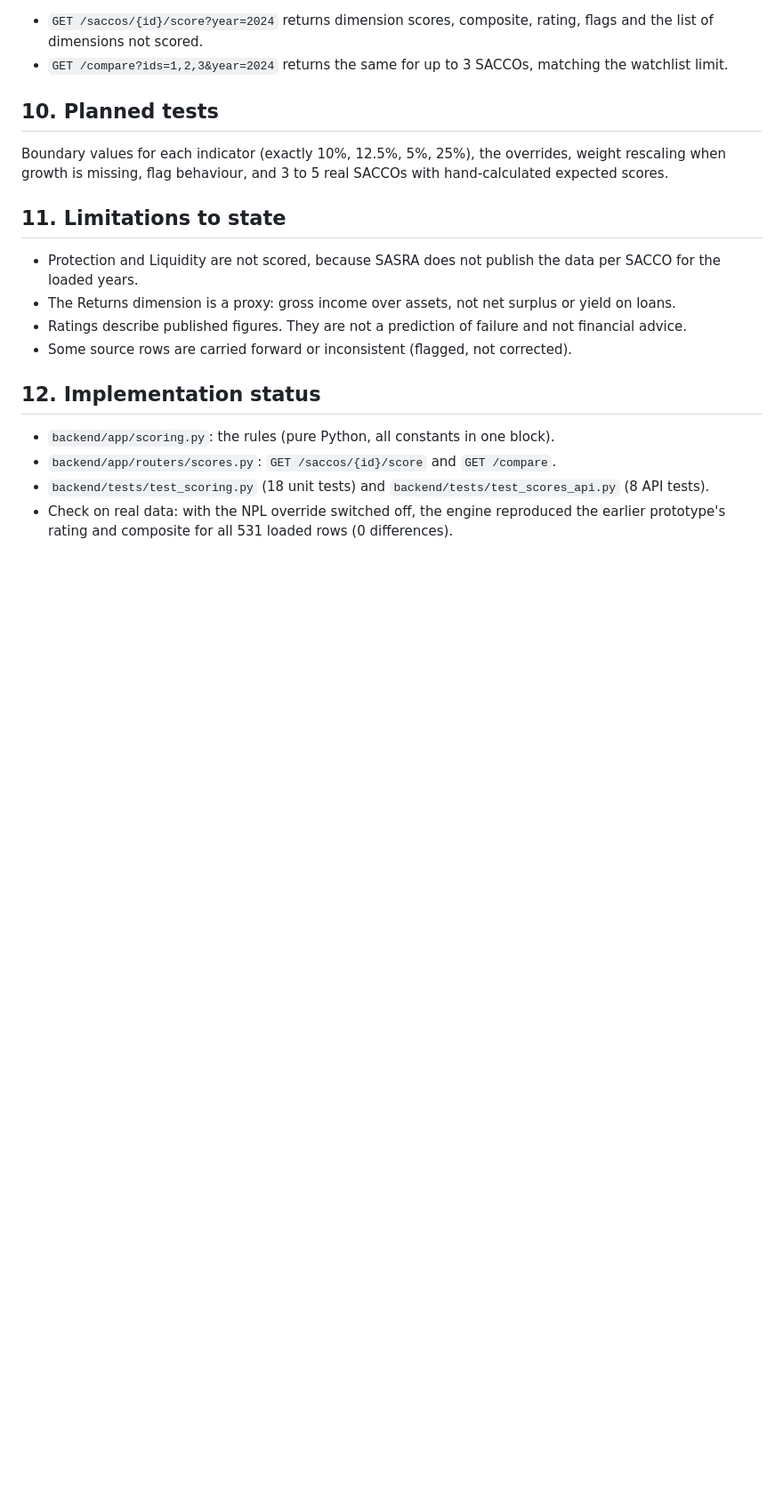
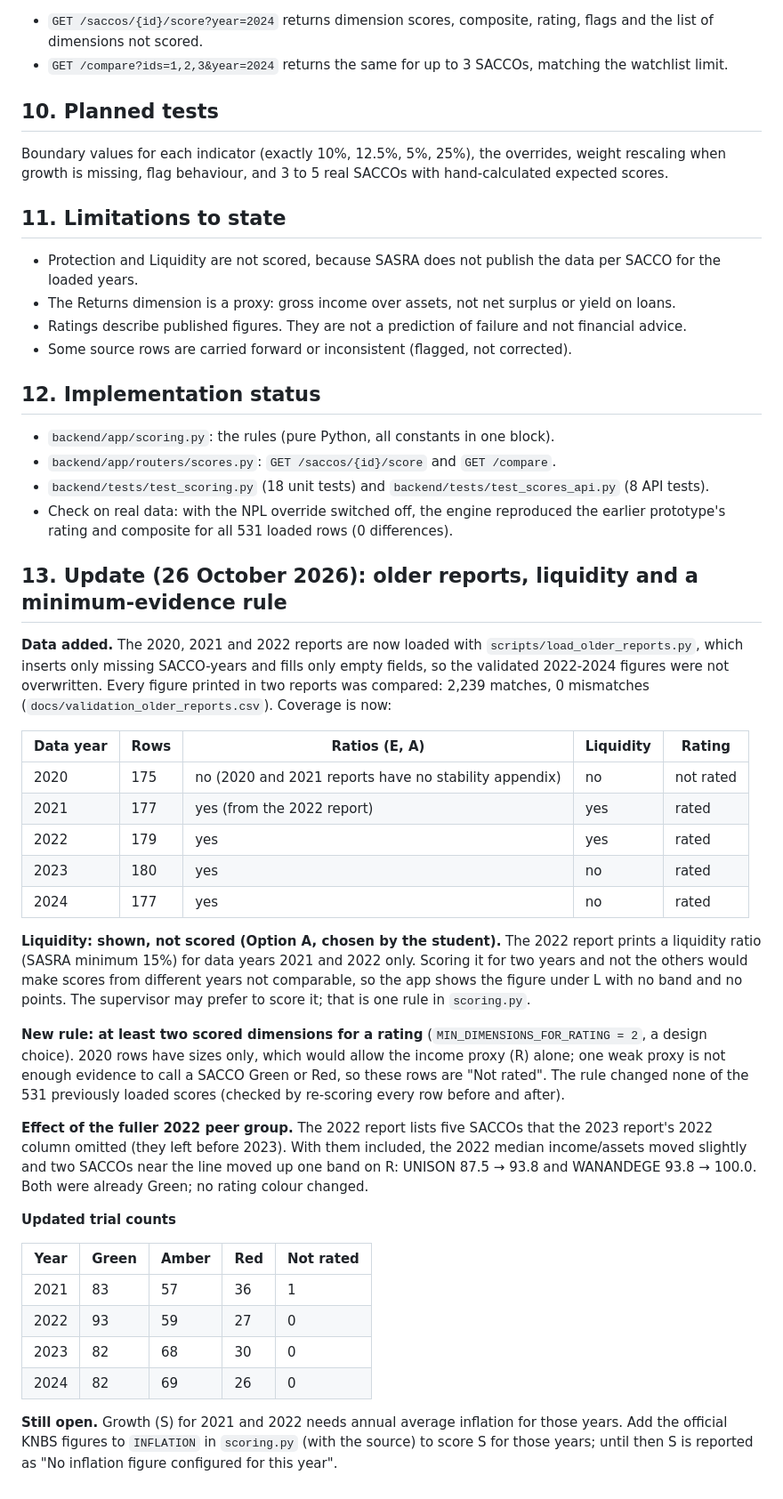
Before and after one commit to GraceWambugu/sacco_pearls, a Markdown page: docs/scoring_design.md, the part around the change. Shown at 89% size. Drawn GitHub-style; blank space fills up the shorter version.

Commit message:
docs(scoring): record older reports, liquidity display, two-dimension rule and new counts
Co-Authored-By: Claude Opus 5.5 <noreply@anthropic.com>

```diff
--- a/docs/scoring_design.md
+++ b/docs/scoring_design.md
@@ -105,3 +105,47 @@ Boundary values for each indicator (exactly 10%, 12.5%, 5%, 25%), the overrides,
 - `backend/app/routers/scores.py`: `GET /saccos/{id}/score` and `GET /compare`.
 - `backend/tests/test_scoring.py` (18 unit tests) and `backend/tests/test_scores_api.py` (8 API tests).
 - Check on real data: with the NPL override switched off, the engine reproduced the earlier prototype's rating and composite for all 531 loaded rows (0 differences).
+
+## 13. Update (26 October 2026): older reports, liquidity and a minimum-evidence rule
+
+**Data added.** The 2020, 2021 and 2022 reports are now loaded with `scripts/load_older_reports.py`,
+which inserts only missing SACCO-years and fills only empty fields, so the validated 2022-2024
+figures were not overwritten. Every figure printed in two reports was compared: 2,239 matches, 0
+mismatches (`docs/validation_older_reports.csv`). Coverage is now:
+
+| Data year | Rows | Ratios (E, A) | Liquidity | Rating |
+|---|---|---|---|---|
+| 2020 | 175 | no (2020 and 2021 reports have no stability appendix) | no | not rated |
+| 2021 | 177 | yes (from the 2022 report) | yes | rated |
+| 2022 | 179 | yes | yes | rated |
+| 2023 | 180 | yes | no | rated |
+| 2024 | 177 | yes | no | rated |
+
+**Liquidity: shown, not scored (Option A, chosen by the student).** The 2022 report prints a
+liquidity ratio (SASRA minimum 15%) for data years 2021 and 2022 only. Scoring it for two years and
+not the others would make scores from different years not comparable, so the app shows the figure
+under L with no band and no points. The supervisor may prefer to score it; that is one rule in
+`scoring.py`.
+
+**New rule: at least two scored dimensions for a rating** (`MIN_DIMENSIONS_FOR_RATING = 2`, a design
+choice). 2020 rows have sizes only, which would allow the income proxy (R) alone; one weak proxy is
+not enough evidence to call a SACCO Green or Red, so these rows are "Not rated". The rule changed
+none of the 531 previously loaded scores (checked by re-scoring every row before and after).
+
+**Effect of the fuller 2022 peer group.** The 2022 report lists five SACCOs that the 2023 report's
+2022 column omitted (they left before 2023). With them included, the 2022 median income/assets
+moved slightly and two SACCOs near the line moved up one band on R: UNISON 87.5 → 93.8 and
+WANANDEGE 93.8 → 100.0. Both were already Green; no rating colour changed.
+
+**Updated trial counts**
+
+| Year | Green | Amber | Red | Not rated |
+|---|---|---|---|---|
+| 2021 | 83 | 57 | 36 | 1 |
+| 2022 | 93 | 59 | 27 | 0 |
+| 2023 | 82 | 68 | 30 | 0 |
+| 2024 | 82 | 69 | 26 | 0 |
+
+**Still open.** Growth (S) for 2021 and 2022 needs annual average inflation for those years. Add the
+official KNBS figures to `INFLATION` in `scoring.py` (with the source) to score S for those years; until
+then S is reported as "No inflation figure configured for this year".
```
